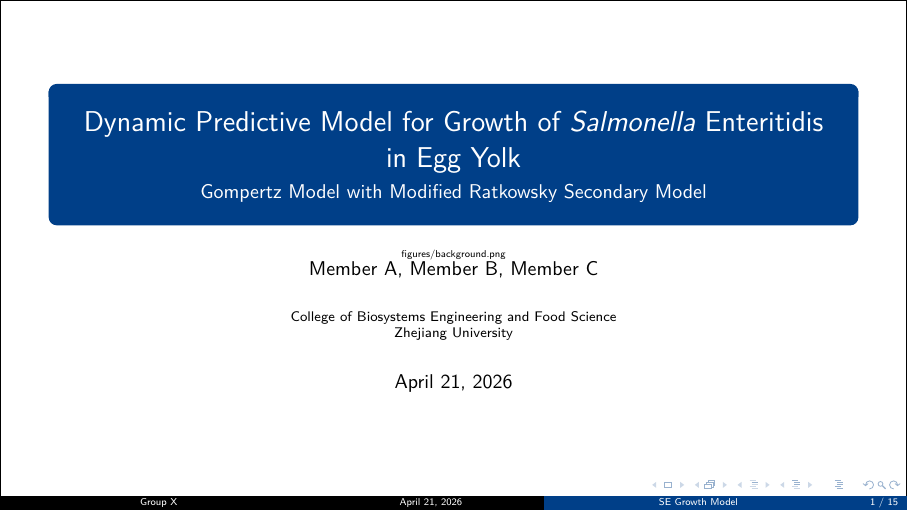
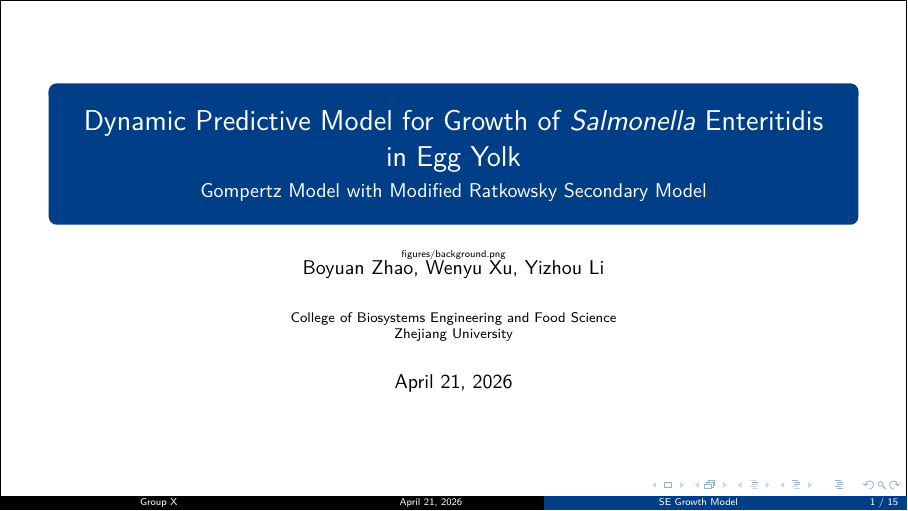
Before and after one commit to DeepDream1128/salmonella-growth-model, LaTeX slides (beamer/main.tex): page 1 of 15. Compiled offline with XeLaTeX.

```diff
--- a/beamer/main.tex
+++ b/beamer/main.tex
@@ -11,7 +11,7 @@
 
 \title[SE Growth Model]{Dynamic Predictive Model for Growth of \textit{Salmonella} Enteritidis in Egg Yolk}
 \subtitle{Gompertz Model with Modified Ratkowsky Secondary Model}
-\author[Group X]{Member A, Member B, Member C}
+\author[Group X]{Boyuan Zhao, Wenyu Xu, Yizhou Li}
 \institute[ZJU]{College of Biosystems Engineering and Food Science \\ Zhejiang University}
 \date{April 21, 2026}
 
```
Also changed, not shown: beamer/main.pdf.
